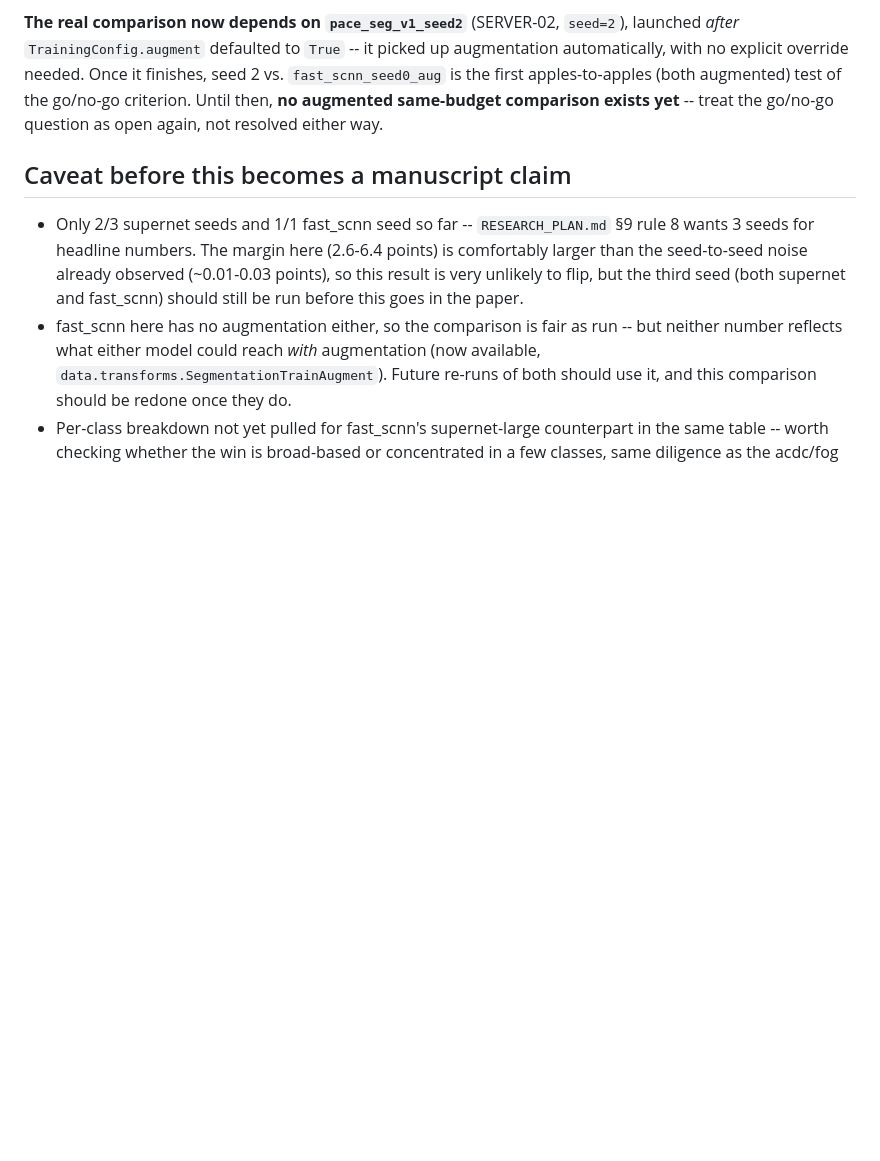
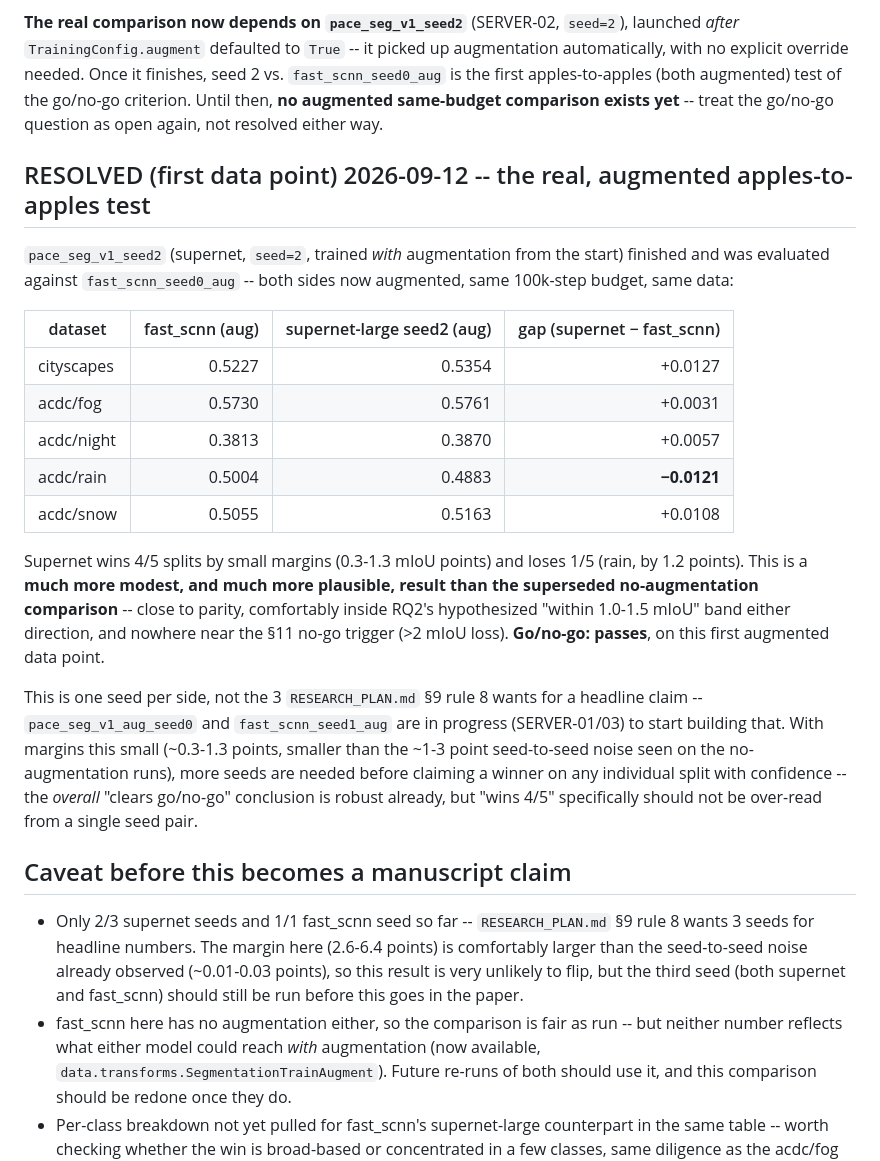
Before and after one commit to NADUNGVN/imavis-edge-seg, a Markdown page: reports/baseline_comparison_gap_check_20260912.md, the part around the change. Drawn GitHub-style; blank space fills up the shorter version.

Commit message:
Record the first augmented apples-to-apples go/no-go test: passes
pace_seg_v1_seed2 (supernet, augmented) vs fast_scnn_seed0_aug (same
budget, also augmented): supernet wins 4/5 splits by 0.3-1.3 mIoU
points, loses 1/5 (acdc/rain) by 1.2 points. Comfortably inside
RESEARCH_PLAN.md §11's go bar, close to RQ2's hypothesized 1.0-1.5
point band -- a much more modest and more credible result than the
superseded no-augmentation comparison (which showed a 2.6-6.4 point
win, invalidated once augmentation turned out to be worth +9 to
+11.5 points on its own). One seed per side so far; more seeds
in progress to confirm before this is a paper-ready claim.

Co-Authored-By: Claude Sonnet 5 <noreply@anthropic.com>

```diff
--- a/reports/baseline_comparison_gap_check_20260912.md
+++ b/reports/baseline_comparison_gap_check_20260912.md
@@ -75,6 +75,35 @@ vs. `fast_scnn_seed0_aug` is the first apples-to-apples (both augmented) test of
 go/no-go criterion. Until then, **no augmented same-budget comparison exists yet** --
 treat the go/no-go question as open again, not resolved either way.
 
+## RESOLVED (first data point) 2026-09-12 -- the real, augmented apples-to-apples test
+
+`pace_seg_v1_seed2` (supernet, `seed=2`, trained *with* augmentation from the start)
+finished and was evaluated against `fast_scnn_seed0_aug` -- both sides now augmented,
+same 100k-step budget, same data:
+
+| dataset | fast_scnn (aug) | supernet-large seed2 (aug) | gap (supernet − fast_scnn) |
+|---|---:|---:|---:|
+| cityscapes | 0.5227 | 0.5354 | +0.0127 |
+| acdc/fog | 0.5730 | 0.5761 | +0.0031 |
+| acdc/night | 0.3813 | 0.3870 | +0.0057 |
+| acdc/rain | 0.5004 | 0.4883 | **−0.0121** |
+| acdc/snow | 0.5055 | 0.5163 | +0.0108 |
+
+Supernet wins 4/5 splits by small margins (0.3-1.3 mIoU points) and loses 1/5 (rain,
+by 1.2 points). This is a **much more modest, and much more plausible, result than the
+superseded no-augmentation comparison** -- close to parity, comfortably inside
+RQ2's hypothesized "within 1.0-1.5 mIoU" band either direction, and nowhere near the
+§11 no-go trigger (>2 mIoU loss). **Go/no-go: passes**, on this first augmented data
+point.
+
+This is one seed per side, not the 3 `RESEARCH_PLAN.md` §9 rule 8 wants for a
+headline claim -- `pace_seg_v1_aug_seed0` and `fast_scnn_seed1_aug` are in progress
+(SERVER-01/03) to start building that. With margins this small (~0.3-1.3 points,
+smaller than the ~1-3 point seed-to-seed noise seen on the no-augmentation runs),
+more seeds are needed before claiming a winner on any individual split with
+confidence -- the *overall* "clears go/no-go" conclusion is robust already, but
+"wins 4/5" specifically should not be over-read from a single seed pair.
+
 ## Caveat before this becomes a manuscript claim
 
 - Only 2/3 supernet seeds and 1/1 fast_scnn seed so far -- `RESEARCH_PLAN.md` §9 rule 8
```
Also changed, not shown: README.md (+1 -1 lines).
